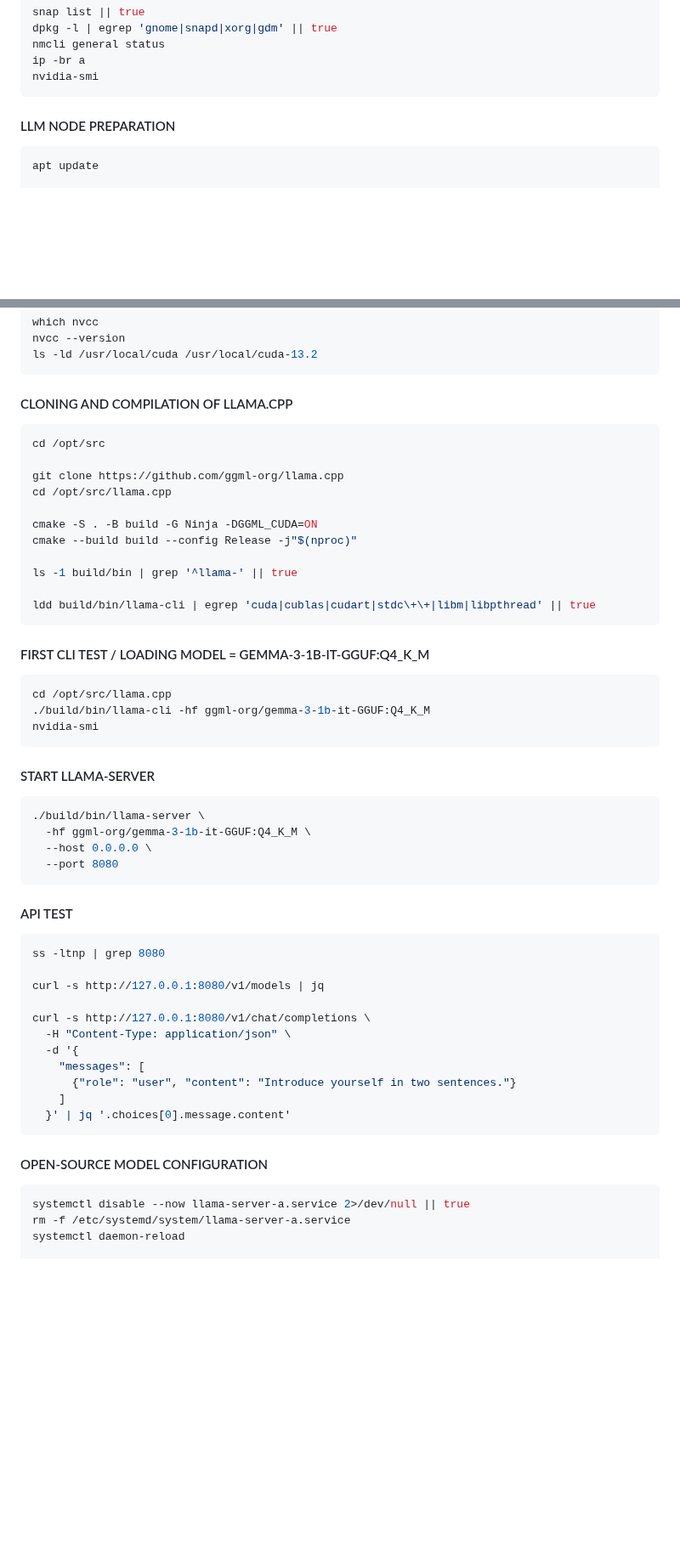
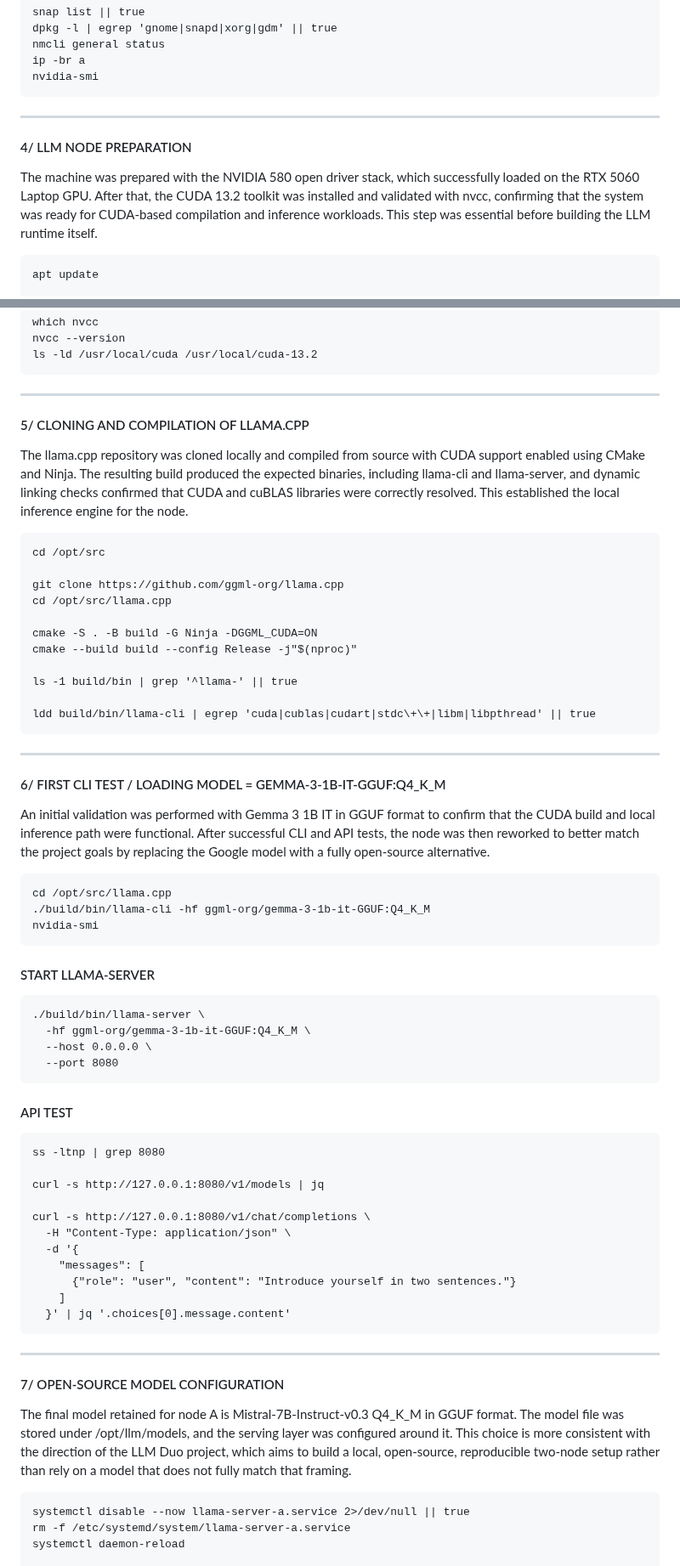
Before and after one commit to Kusanagi8200/KUZ-LLM-DUO-PROJECT, a Markdown page: LLM-DUO-RUN-AWAY-#02.md, 2 parts joined by grey strips. Shown at 85% size. Rendered like a GitHub page; blank space fills up the shorter version.

````diff
--- a/LLM-DUO-RUN-AWAY-#02.md
+++ b/LLM-DUO-RUN-AWAY-#02.md
@@ -195,9 +191,14 @@ ip -br a
 nvidia-smi
 ```
 
-#### LLM NODE PREPARATION
+___________________________________________________________________________________________________________________
+#### 4/ LLM NODE PREPARATION
 
-```bash
+The machine was prepared with the NVIDIA 580 open driver stack, which successfully loaded on the RTX 5060 Laptop GPU.
+After that, the CUDA 13.2 toolkit was installed and validated with nvcc, confirming that the system was ready for CUDA-based compilation and inference workloads.
+This step was essential before building the LLM runtime itself.
+
+```
 apt update
 
 apt install -y \
@@ -257,9 +258,14 @@ nvcc --version
 ls -ld /usr/local/cuda /usr/local/cuda-13.2
 ```
 
-#### CLONING AND COMPILATION OF LLAMA.CPP
+___________________________________________________________________________________________________________________
+#### 5/ CLONING AND COMPILATION OF LLAMA.CPP
 
-```bash
+The llama.cpp repository was cloned locally and compiled from source with CUDA support enabled using CMake and Ninja.
+The resulting build produced the expected binaries, including llama-cli and llama-server, and dynamic linking checks confirmed that CUDA and cuBLAS libraries were correctly resolved.
+This established the local inference engine for the node.
+
+```
 cd /opt/src
 
 git clone https://github.com/ggml-org/llama.cpp
@@ -273,9 +279,13 @@ ls -1 build/bin | grep '^llama-' || true
 ldd build/bin/llama-cli | egrep 'cuda|cublas|cudart|stdc\+\+|libm|libpthread' || true
 ```
 
-#### FIRST CLI TEST / LOADING MODEL = GEMMA-3-1B-IT-GGUF:Q4_K_M
+___________________________________________________________________________________________________________________
+#### 6/ FIRST CLI TEST / LOADING MODEL = GEMMA-3-1B-IT-GGUF:Q4_K_M
 
-```bash
+An initial validation was performed with Gemma 3 1B IT in GGUF format to confirm that the CUDA build and local inference path were functional.
+After successful CLI and API tests, the node was then reworked to better match the project goals by replacing the Google model with a fully open-source alternative.
+
+```
 cd /opt/src/llama.cpp
 ./build/bin/llama-cli -hf ggml-org/gemma-3-1b-it-GGUF:Q4_K_M
 nvidia-smi
@@ -283,7 +293,7 @@ nvidia-smi
 
 #### START LLAMA-SERVER
 
-```bash
+```
 ./build/bin/llama-server \
   -hf ggml-org/gemma-3-1b-it-GGUF:Q4_K_M \
   --host 0.0.0.0 \
@@ -292,7 +302,7 @@ nvidia-smi
 
 #### API TEST
 
-```bash
+```
 ss -ltnp | grep 8080
 
 curl -s http://127.0.0.1:8080/v1/models | jq
@@ -306,9 +316,14 @@ curl -s http://127.0.0.1:8080/v1/chat/completions \
   }' | jq '.choices[0].message.content'
 ```
 
-#### OPEN-SOURCE MODEL CONFIGURATION
+___________________________________________________________________________________________________________________
+#### 7/ OPEN-SOURCE MODEL CONFIGURATION
 
-```bash
+The final model retained for node A is Mistral-7B-Instruct-v0.3 Q4_K_M in GGUF format.
+The model file was stored under /opt/llm/models, and the serving layer was configured around it. This choice is more consistent with the direction of the LLM Duo project,
+which aims to build a local, open-source, reproducible two-node setup rather than rely on a model that does not fully match that framing.
+
+```
 systemctl disable --now llama-server-a.service 2>/dev/null || true
 rm -f /etc/systemd/system/llama-server-a.service
 systemctl daemon-reload
````
Also changed, not shown: other parts of LLM-DUO-RUN-AWAY-#02.md (+33 -32 lines).
